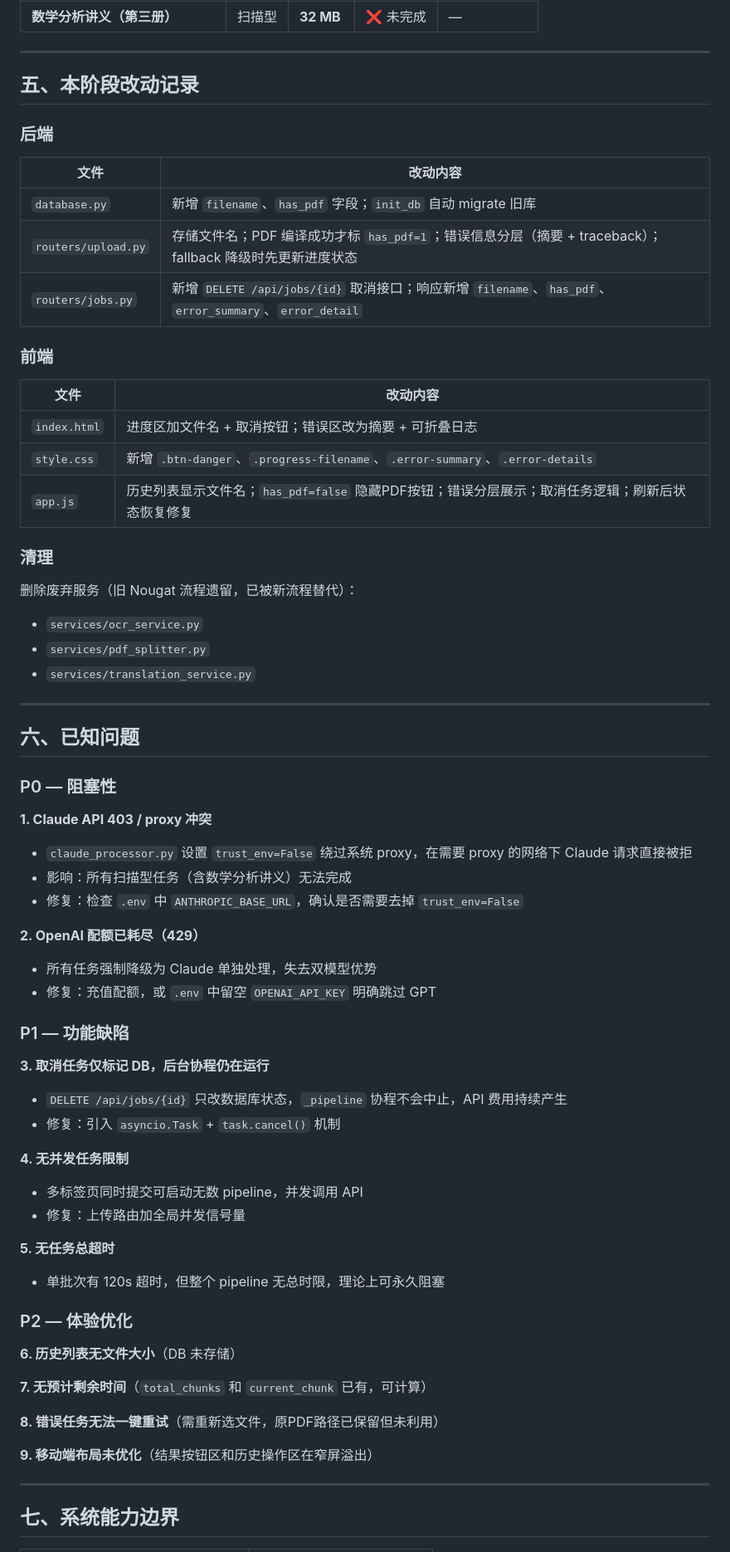
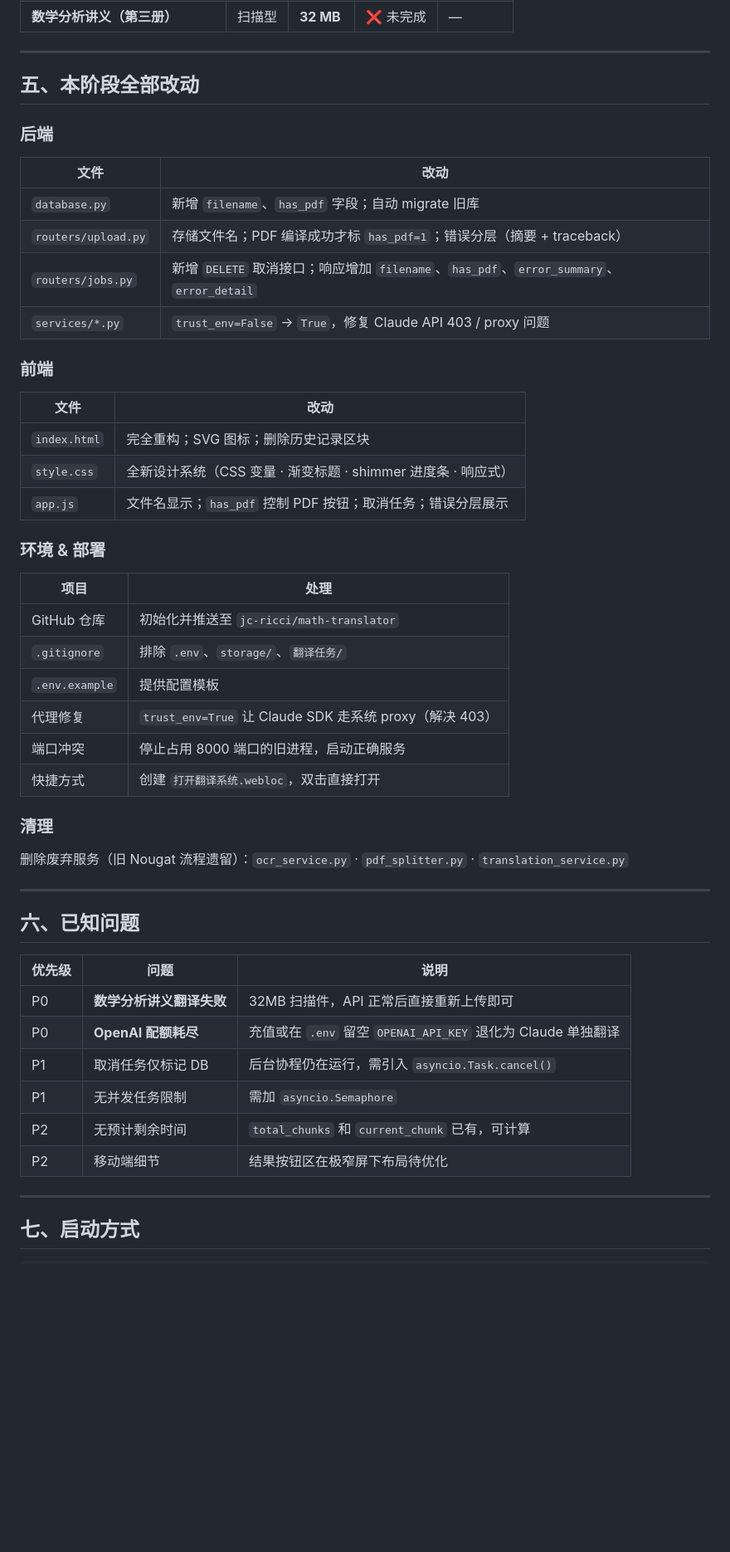
Before and after one commit to jc-ricci/math-translator, a Markdown page: REPORT.md, the part around one of its changes. Shown at 83% size. Rendered like a GitHub page; blank space fills up the shorter version.

Commit message:
Update project report

```diff
--- a/REPORT.md
+++ b/REPORT.md
@@ -147,70 +75,54 @@ jobs (
 
 ---
 
-## 五、本阶段改动记录
+## 五、本阶段全部改动
 
 ### 后端
 
-| 文件 | 改动内容 |
-|------|---------|
-| `database.py` | 新增 `filename`、`has_pdf` 字段；`init_db` 自动 migrate 旧库 |
-| `routers/upload.py` | 存储文件名；PDF 编译成功才标 `has_pdf=1`；错误信息分层（摘要 + traceback）；fallback 降级时先更新进度状态 |
-| `routers/jobs.py` | 新增 `DELETE /api/jobs/{id}` 取消接口；响应新增 `filename`、`has_pdf`、`error_summary`、`error_detail` |
+| 文件 | 改动 |
+|------|------|
+| `database.py` | 新增 `filename`、`has_pdf` 字段；自动 migrate 旧库 |
+| `routers/upload.py` | 存储文件名；PDF 编译成功才标 `has_pdf=1`；错误分层（摘要 + traceback） |
+| `routers/jobs.py` | 新增 `DELETE` 取消接口；响应增加 `filename`、`has_pdf`、`error_summary`、`error_detail` |
+| `services/*.py` | `trust_env=False` → `True`，修复 Claude API 403 / proxy 问题 |
 
 ### 前端
 
-| 文件 | 改动内容 |
-|------|---------|
-| `index.html` | 进度区加文件名 + 取消按钮；错误区改为摘要 + 可折叠日志 |
-| `style.css` | 新增 `.btn-danger`、`.progress-filename`、`.error-summary`、`.error-details` |
-| `app.js` | 历史列表显示文件名；`has_pdf=false` 隐藏PDF按钮；错误分层展示；取消任务逻辑；刷新后状态恢复修复 |
+| 文件 | 改动 |
+|------|------|
+| `index.html` | 完全重构；SVG 图标；删除历史记录区块 |
+| `style.css` | 全新设计系统（CSS 变量 · 渐变标题 · shimmer 进度条 · 响应式） |
+| `app.js` | 文件名显示；`has_pdf` 控制 PDF 按钮；取消任务；错误分层展示 |
+
+### 环境 & 部署
+
+| 项目 | 处理 |
+|------|------|
+| GitHub 仓库 | 初始化并推送至 `jc-ricci/math-translator` |
+| `.gitignore` | 排除 `.env`、`storage/`、`翻译任务/` |
+| `.env.example` | 提供配置模板 |
+| 代理修复 | `trust_env=True` 让 Claude SDK 走系统 proxy（解决 403）|
+| 端口冲突 | 停止占用 8000 端口的旧进程，启动正确服务 |
+| 快捷方式 | 创建 `打开翻译系统.webloc`，双击直接打开 |
 
 ### 清理
 
-删除废弃服务（旧 Nougat 流程遗留，已被新流程替代）：
-- `services/ocr_service.py`
-- `services/pdf_splitter.py`
-- `services/translation_service.py`
+删除废弃服务（旧 Nougat 流程遗留）：`ocr_service.py` · `pdf_splitter.py` · `translation_service.py`
 
 ---
 
 ## 六、已知问题
 
-### P0 — 阻塞性
-
-**1. Claude API 403 / proxy 冲突**
-- `claude_processor.py` 设置 `trust_env=False` 绕过系统 proxy，在需要 proxy 的网络下 Claude 请求直接被拒
-- 影响：所有扫描型任务（含数学分析讲义）无法完成
-- 修复：检查 `.env` 中 `ANTHROPIC_BASE_URL`，确认是否需要去掉 `trust_env=False`
-
-**2. OpenAI 配额已耗尽（429）**
-- 所有任务强制降级为 Claude 单独处理，失去双模型优势
-- 修复：充值配额，或 `.env` 中留空 `OPENAI_API_KEY` 明确跳过 GPT
-
-### P1 — 功能缺陷
-
-**3. 取消任务仅标记 DB，后台协程仍在运行**
-- `DELETE /api/jobs/{id}` 只改数据库状态，`_pipeline` 协程不会中止，API 费用持续产生
-- 修复：引入 `asyncio.Task` + `task.cancel()` 机制
-
-**4. 无并发任务限制**
-- 多标签页同时提交可启动无数 pipeline，并发调用 API
-- 修复：上传路由加全局并发信号量
-
-**5. 无任务总超时**
-- 单批次有 120s 超时，但整个 pipeline 无总时限，理论上可永久阻塞
-
-### P2 — 体验优化
-
-**6. 历史列表无文件大小**（DB 未存储）
-
-**7. 无预计剩余时间**（`total_chunks` 和 `current_chunk` 已有，可计算）
-
-**8. 错误任务无法一键重试**（需重新选文件，原PDF路径已保留但未利用）
-
-**9. 移动端布局未优化**（结果按钮区和历史操作区在窄屏溢出）
+| 优先级 | 问题 | 说明 |
+|--------|------|------|
+| P0 | **数学分析讲义翻译失败** | 32MB 扫描件，API 正常后直接重新上传即可 |
+| P0 | **OpenAI 配额耗尽** | 充值或在 `.env` 留空 `OPENAI_API_KEY` 退化为 Claude 单独翻译 |
+| P1 | 取消任务仅标记 DB | 后台协程仍在运行，需引入 `asyncio.Task.cancel()` |
+| P1 | 无并发任务限制 | 需加 `asyncio.Semaphore` |
+| P2 | 无预计剩余时间 | `total_chunks` 和 `current_chunk` 已有，可计算 |
+| P2 | 移动端细节 | 结果按钮区在极窄屏下布局待优化 |
 
 ---
 
-## 七、系统能力边界
+## 七、启动方式
 
```
Also changed, not shown: other parts of REPORT.md (+36 -124 lines).
